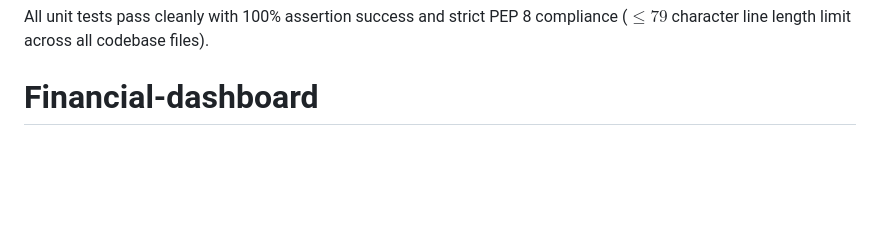
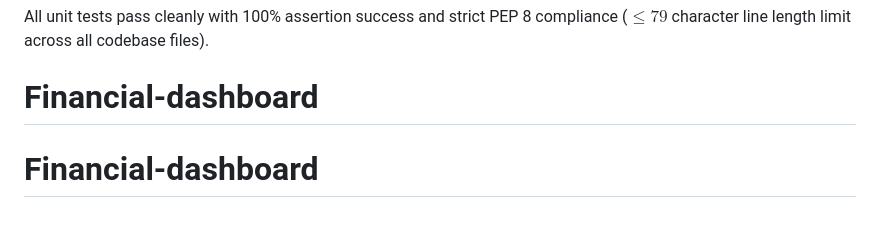
Before and after one commit to justusernxme/Financial-dashboard, a Markdown page: README.md, the part around the change. Rendered like a GitHub page; blank space fills up the shorter version.

```diff
--- a/README.md
+++ b/README.md
@@ -183,3 +183,4 @@ python -m unittest discover -p "test_*.py"
 All unit tests pass cleanly with 100% assertion success and strict PEP 8
 compliance ($\le 79$ character line length limit across all codebase files).
 # Financial-dashboard
+# Financial-dashboard
```
